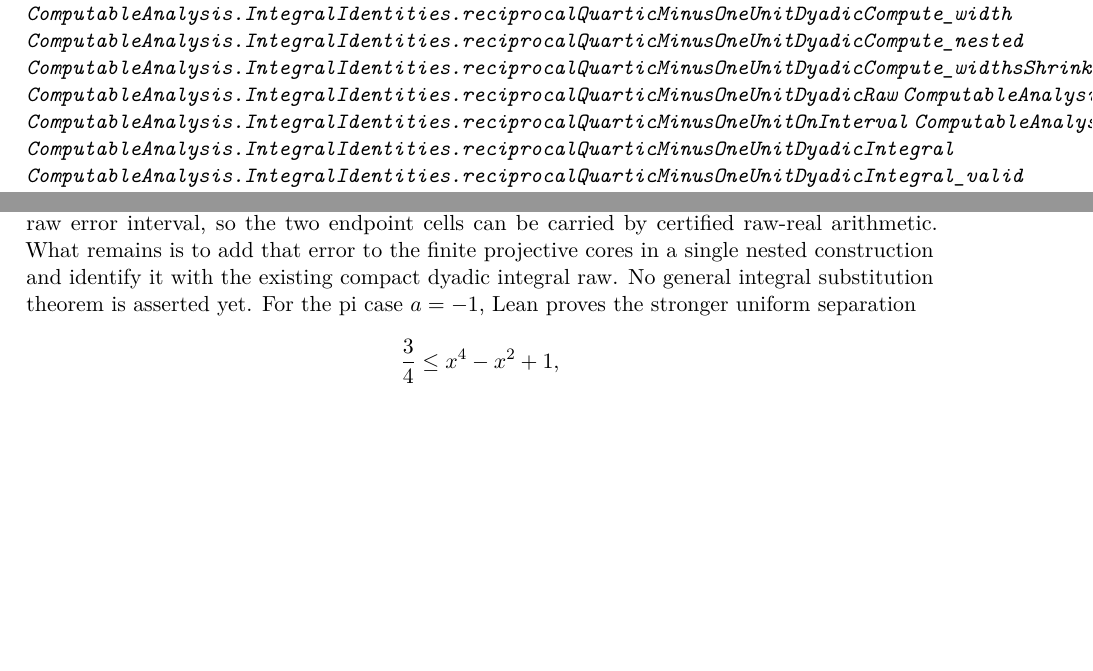
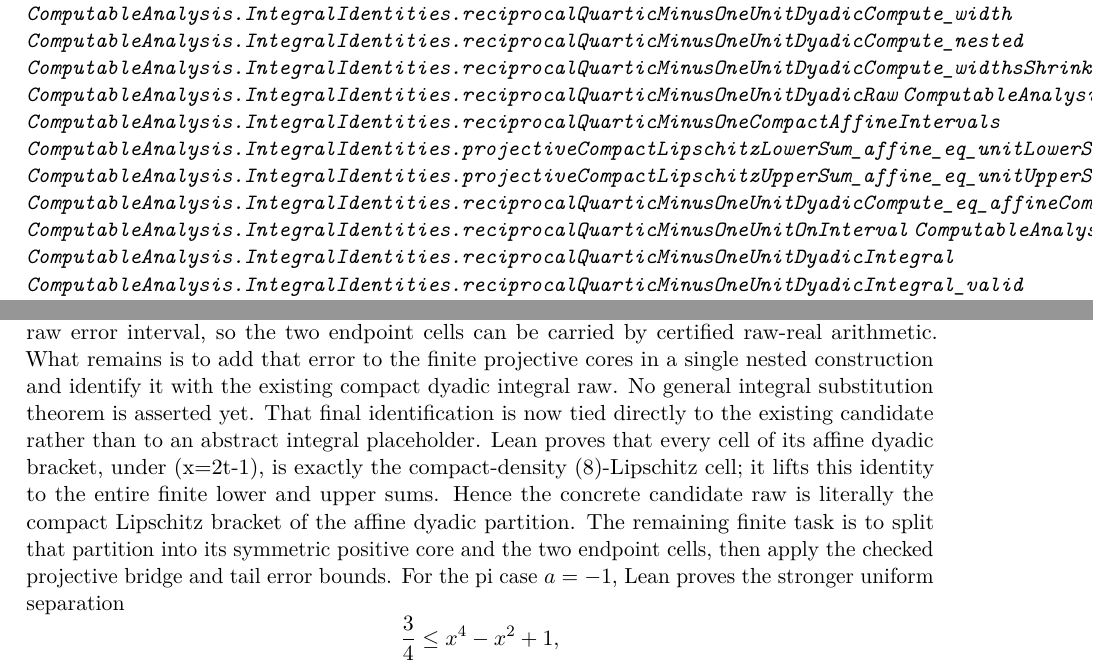
Before and after one commit to liuyao12/computable-analysis, a LaTeX thesis (blueprint/src/web.tex, which reads blueprint/src/03-integrals.tex): two parts of pages 50 and 53 of 107, joined at a grey line, cut so that both start at the same text, the shorter picture padded with empty space. Compiled offline with pdfLaTeX.

Commit message:
Align compact dyadic bracket with projective cells

```diff
--- a/blueprint/src/03-integrals.tex
+++ b/blueprint/src/03-integrals.tex
@@ -1005,6 +1005,10 @@
 \lean{ComputableAnalysis.IntegralIdentities.reciprocalQuarticMinusOneUnitDyadicCompute_widthsShrink}
 \lean{ComputableAnalysis.IntegralIdentities.reciprocalQuarticMinusOneUnitDyadicRaw}
 \lean{ComputableAnalysis.IntegralIdentities.reciprocalQuarticMinusOneUnitDyadicRaw_valid}
+\lean{ComputableAnalysis.IntegralIdentities.reciprocalQuarticMinusOneCompactAffineIntervals}
+\lean{ComputableAnalysis.IntegralIdentities.projectiveCompactLipschitzLowerSum_affine_eq_unitLowerSum}
+\lean{ComputableAnalysis.IntegralIdentities.projectiveCompactLipschitzUpperSum_affine_eq_unitUpperSum}
+\lean{ComputableAnalysis.IntegralIdentities.reciprocalQuarticMinusOneUnitDyadicCompute_eq_affineCompact}
 \lean{ComputableAnalysis.IntegralIdentities.reciprocalQuarticMinusOneUnitOnInterval}
 \lean{ComputableAnalysis.IntegralIdentities.reciprocalQuarticMinusOneUnitDyadicConstruction}
 \lean{ComputableAnalysis.IntegralIdentities.reciprocalQuarticMinusOneUnitDyadicIntegral}
@@ -1171,6 +1175,15 @@
 finite projective cores in a single nested construction and identify it with
 the existing compact dyadic integral raw.  No general integral substitution
 theorem is asserted yet.
+That final identification is now tied directly to the existing candidate
+rather than to an abstract integral placeholder.  Lean proves that every
+cell of its affine dyadic bracket, under (x=2t-1), is exactly the
+compact-density (8)-Lipschitz cell; it lifts this identity to the entire
+finite lower and upper sums.  Hence the concrete candidate raw is literally
+the compact Lipschitz bracket of the affine dyadic partition.  The remaining
+finite task is to split that partition into its symmetric positive core and
+the two endpoint cells, then apply the checked projective bridge and tail
+error bounds.
 For the pi case \(a=-1\), Lean proves the stronger uniform separation
 \[
   \frac34\le x^4-x^2+1,
```
Also changed, not shown: GOALS.md (+6 -1 lines), 2 other files.
